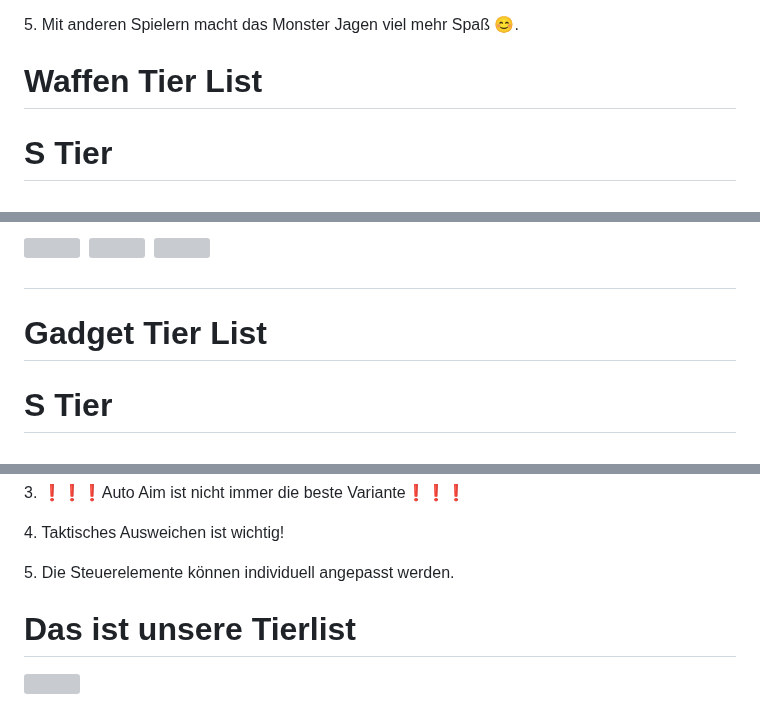
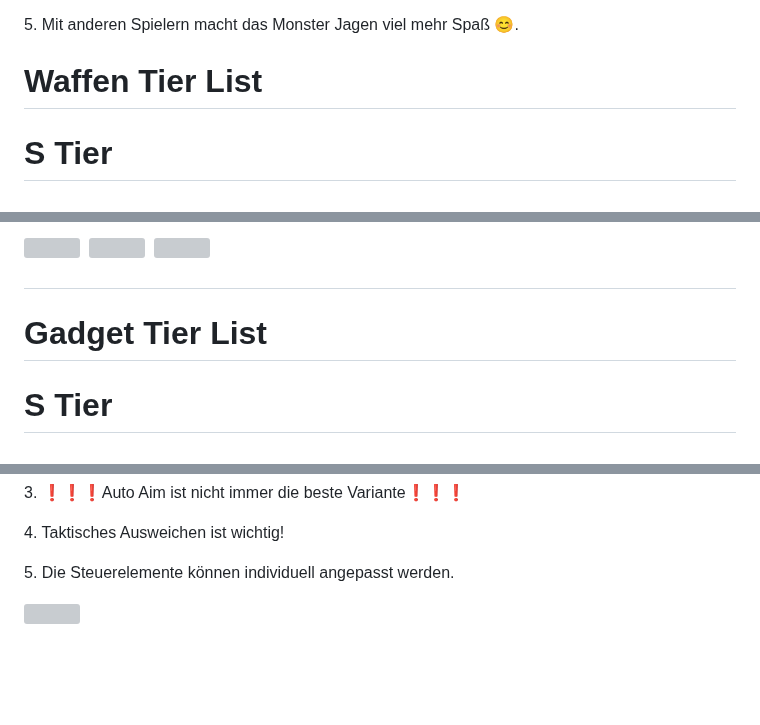
Before and after one commit to VWTBasti/Top-Spiele, a Markdown page: README.md, 3 parts joined by grey strips. GitHub-like rendering; blank space fills up the shorter version; grey boxes are pictures that could not be loaded.

```diff
--- a/README.md
+++ b/README.md
@@ -50,7 +49,8 @@ Zu Mo.CO
  <p>5. Mit anderen Spielern macht das Monster Jagen viel mehr Spaß 😊.</p>
 
 
- <h1>Waffen Tier List</h1>
+ <h1 id="Waffen-Tier-List">
+  Waffen Tier List</h1>
  <p align="center"><h1> S Tier <h1><p>
   <img src="https://images.mobi.gg/uploads/2025/03/speedshot-moco-gear.webp" width="120 "height="160">
   <img src="https://images.mobi.gg/uploads/2025/03/spinsickle-moco-gear.webp" width="120 "height="160">
@@ -71,7 +71,8 @@ Zu Mo.CO
 
 
 
- <h1>Gadget Tier List</h1>
+ <h1 id="Gadget-Tier-List">
+  Gadget Tier List</h1>
  <p align="center"><h1> S Tier <h1><p>
   <img src="https://images.mobi.gg/uploads/2025/03/really-cool-sticker-moco-gear.webp" width="120 "height="160">
   <img src="https://images.mobi.gg/uploads/2025/03/pepper-spray-moco-gear.webp" width="120 "height="160">
@@ -117,7 +118,6 @@ Zu Brawl Stars
 
  <p>5. Die Steuerelemente können individuell angepasst werden. </p>
 
-<h1>Das ist unsere Tierlist</h1>
 
 
 
```
Also changed, not shown: other parts of README.md (+3 -3 lines).
